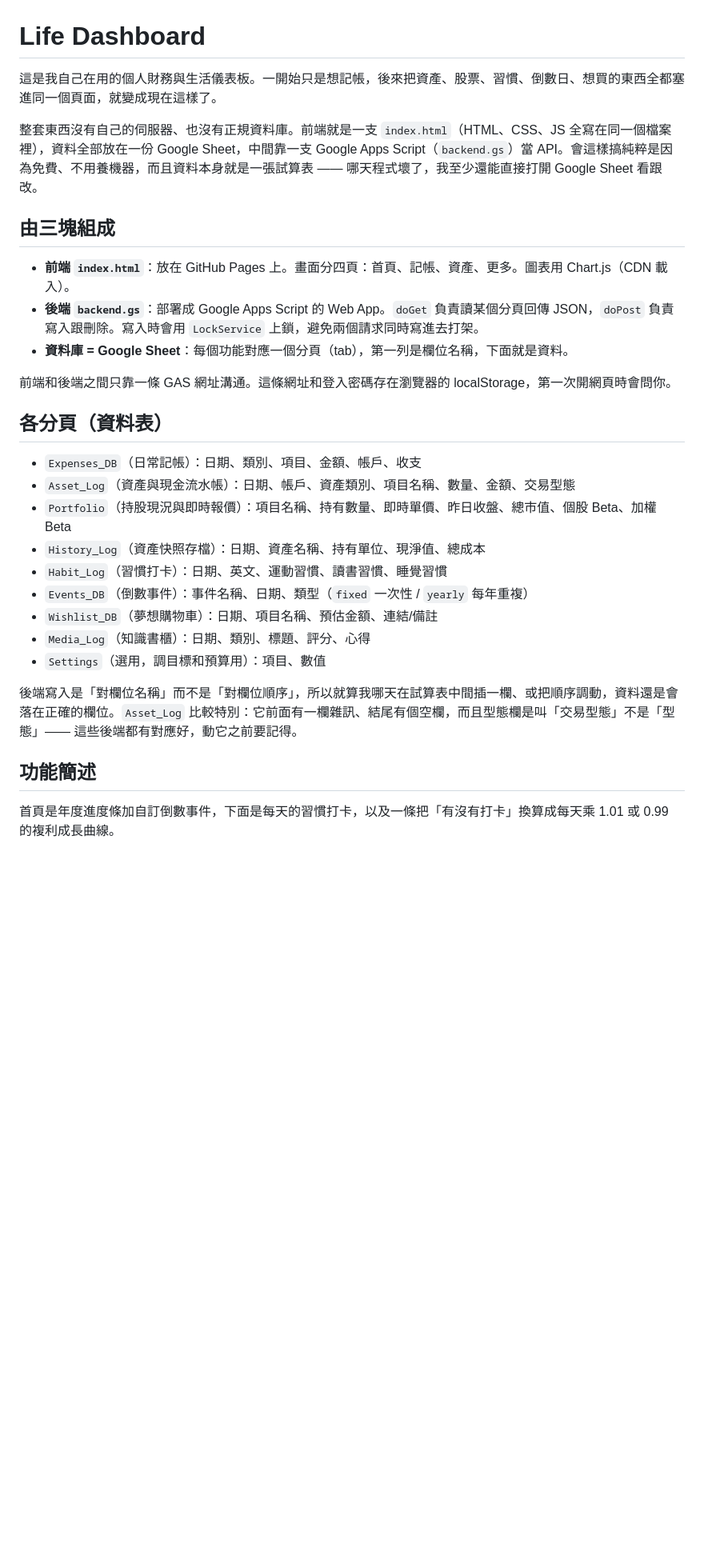
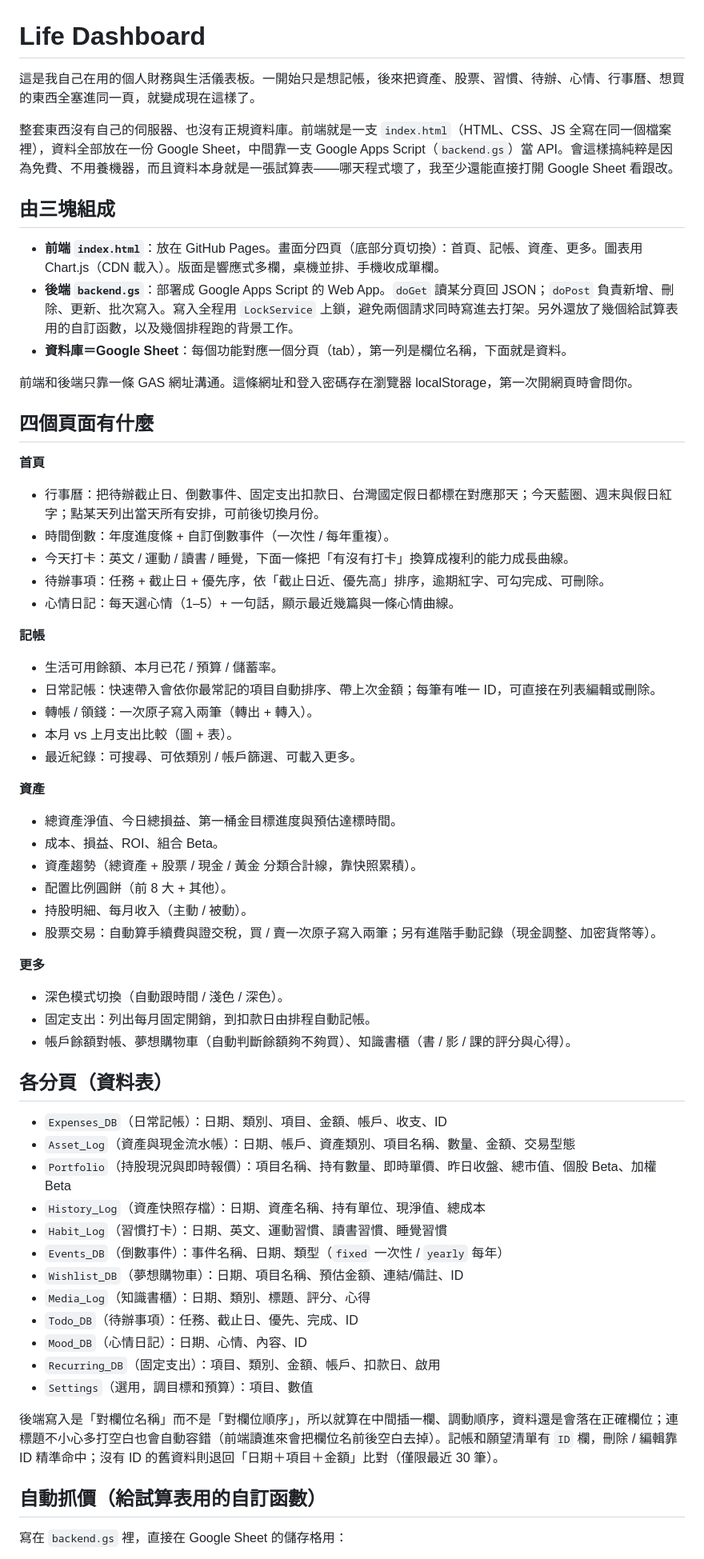
Before and after one commit to PeterDeJin/life-dashboard, a Markdown page: README.md, the part around one of its changes. Shown at 80% size. Rendered like a GitHub page; blank space fills up the shorter version.

Commit message:
README 全面更新：補上行事曆/待辦/心情/今日損益/股價Beta函數/排程推播/PWA/深色等現況

```diff
--- a/README.md
+++ b/README.md
@@ -1,32 +1,64 @@
 # Life Dashboard
 
-這是我自己在用的個人財務與生活儀表板。一開始只是想記帳，後來把資產、股票、習慣、倒數日、想買的東西全都塞進同一個頁面，就變成現在這樣了。
+這是我自己在用的個人財務與生活儀表板。一開始只是想記帳，後來把資產、股票、習慣、待辦、心情、行事曆、想買的東西全塞進同一頁，就變成現在這樣了。
 
-整套東西沒有自己的伺服器、也沒有正規資料庫。前端就是一支 `index.html`（HTML、CSS、JS 全寫在同一個檔案裡），資料全部放在一份 Google Sheet，中間靠一支 Google Apps Script（`backend.gs`）當 API。會這樣搞純粹是因為免費、不用養機器，而且資料本身就是一張試算表 —— 哪天程式壞了，我至少還能直接打開 Google Sheet 看跟改。
+整套東西沒有自己的伺服器、也沒有正規資料庫。前端就是一支 `index.html`（HTML、CSS、JS 全寫在同一個檔案裡），資料全部放在一份 Google Sheet，中間靠一支 Google Apps Script（`backend.gs`）當 API。會這樣搞純粹是因為免費、不用養機器，而且資料本身就是一張試算表——哪天程式壞了，我至少還能直接打開 Google Sheet 看跟改。
 
 ## 由三塊組成
 
-- **前端 `index.html`**：放在 GitHub Pages 上。畫面分四頁：首頁、記帳、資產、更多。圖表用 Chart.js（CDN 載入）。
-- **後端 `backend.gs`**：部署成 Google Apps Script 的 Web App。`doGet` 負責讀某個分頁回傳 JSON，`doPost` 負責寫入跟刪除。寫入時會用 `LockService` 上鎖，避免兩個請求同時寫進去打架。
-- **資料庫 = Google Sheet**：每個功能對應一個分頁（tab），第一列是欄位名稱，下面就是資料。
+- **前端 `index.html`**：放在 GitHub Pages。畫面分四頁（底部分頁切換）：首頁、記帳、資產、更多。圖表用 Chart.js（CDN 載入）。版面是響應式多欄，桌機並排、手機收成單欄。
+- **後端 `backend.gs`**：部署成 Google Apps Script 的 Web App。`doGet` 讀某分頁回 JSON；`doPost` 負責新增、刪除、更新、批次寫入。寫入全程用 `LockService` 上鎖，避免兩個請求同時寫進去打架。另外還放了幾個給試算表用的自訂函數，以及幾個排程跑的背景工作。
+- **資料庫＝Google Sheet**：每個功能對應一個分頁（tab），第一列是欄位名稱，下面就是資料。
 
-前端和後端之間只靠一條 GAS 網址溝通。這條網址和登入密碼存在瀏覽器的 localStorage，第一次開網頁時會問你。
+前端和後端只靠一條 GAS 網址溝通。這條網址和登入密碼存在瀏覽器 localStorage，第一次開網頁時會問你。
+
+## 四個頁面有什麼
+
+**首頁**
+- 行事曆：把待辦截止日、倒數事件、固定支出扣款日、台灣國定假日都標在對應那天；今天藍圈、週末與假日紅字；點某天列出當天所有安排，可前後切換月份。
+- 時間倒數：年度進度條 + 自訂倒數事件（一次性 / 每年重複）。
+- 今天打卡：英文 / 運動 / 讀書 / 睡覺，下面一條把「有沒有打卡」換算成複利的能力成長曲線。
+- 待辦事項：任務 + 截止日 + 優先序，依「截止日近、優先高」排序，逾期紅字、可勾完成、可刪除。
+- 心情日記：每天選心情（1–5）+ 一句話，顯示最近幾篇與一條心情曲線。
+
+**記帳**
+- 生活可用餘額、本月已花 / 預算 / 儲蓄率。
+- 日常記帳：快速帶入會依你最常記的項目自動排序、帶上次金額；每筆有唯一 ID，可直接在列表編輯或刪除。
+- 轉帳 / 領錢：一次原子寫入兩筆（轉出 + 轉入）。
+- 本月 vs 上月支出比較（圖 + 表）。
+- 最近紀錄：可搜尋、可依類別 / 帳戶篩選、可載入更多。
+
+**資產**
+- 總資產淨值、今日總損益、第一桶金目標進度與預估達標時間。
+- 成本、損益、ROI、組合 Beta。
+- 資產趨勢（總資產 + 股票 / 現金 / 黃金 分類合計線，靠快照累積）。
+- 配置比例圓餅（前 8 大 + 其他）。
+- 持股明細、每月收入（主動 / 被動）。
+- 股票交易：自動算手續費與證交稅，買 / 賣一次原子寫入兩筆；另有進階手動記錄（現金調整、加密貨幣等）。
+
+**更多**
+- 深色模式切換（自動跟時間 / 淺色 / 深色）。
+- 固定支出：列出每月固定開銷，到扣款日由排程自動記帳。
+- 帳戶餘額對帳、夢想購物車（自動判斷餘額夠不夠買）、知識書櫃（書 / 影 / 課的評分與心得）。
 
 ## 各分頁（資料表）
 
-- `Expenses_DB`（日常記帳）：日期、類別、項目、金額、帳戶、收支
+- `Expenses_DB`（日常記帳）：日期、類別、項目、金額、帳戶、收支、ID
 - `Asset_Log`（資產與現金流水帳）：日期、帳戶、資產類別、項目名稱、數量、金額、交易型態
 - `Portfolio`（持股現況與即時報價）：項目名稱、持有數量、即時單價、昨日收盤、總市值、個股 Beta、加權 Beta
 - `History_Log`（資產快照存檔）：日期、資產名稱、持有單位、現淨值、總成本
 - `Habit_Log`（習慣打卡）：日期、英文、運動習慣、讀書習慣、睡覺習慣
-- `Events_DB`（倒數事件）：事件名稱、日期、類型（`fixed` 一次性 / `yearly` 每年重複）
-- `Wishlist_DB`（夢想購物車）：日期、項目名稱、預估金額、連結/備註
+- `Events_DB`（倒數事件）：事件名稱、日期、類型（`fixed` 一次性 / `yearly` 每年）
+- `Wishlist_DB`（夢想購物車）：日期、項目名稱、預估金額、連結/備註、ID
 - `Media_Log`（知識書櫃）：日期、類別、標題、評分、心得
-- `Settings`（選用，調目標和預算用）：項目、數值
+- `Todo_DB`（待辦事項）：任務、截止日、優先、完成、ID
+- `Mood_DB`（心情日記）：日期、心情、內容、ID
+- `Recurring_DB`（固定支出）：項目、類別、金額、帳戶、扣款日、啟用
+- `Settings`（選用，調目標和預算）：項目、數值
 
-後端寫入是「對欄位名稱」而不是「對欄位順序」，所以就算我哪天在試算表中間插一欄、或把順序調動，資料還是會落在正確的欄位。`Asset_Log` 比較特別：它前面有一欄雜訊、結尾有個空欄，而且型態欄是叫「交易型態」不是「型態」—— 這些後端都有對應好，動它之前要記得。
+後端寫入是「對欄位名稱」而不是「對欄位順序」，所以就算在中間插一欄、調動順序，資料還是會落在正確欄位；連標題不小心多打空白也會自動容錯（前端讀進來會把欄位名前後空白去掉）。記帳和願望清單有 `ID` 欄，刪除 / 編輯靠 ID 精準命中；沒有 ID 的舊資料則退回「日期＋項目＋金額」比對（僅限最近 30 筆）。
 
-## 功能簡述
+## 自動抓價（給試算表用的自訂函數）
 
-首頁是年度進度條加自訂倒數事件，下面是每天的習慣打卡，以及一條把「有沒有打卡」換算成每天乘 1.01 或 0.99 的複利成長曲線。
+寫在 `backend.gs` 裡，直接在 Google Sheet 的儲存格用：
 
```
Also changed, not shown: other parts of README.md (+33 -30 lines).
